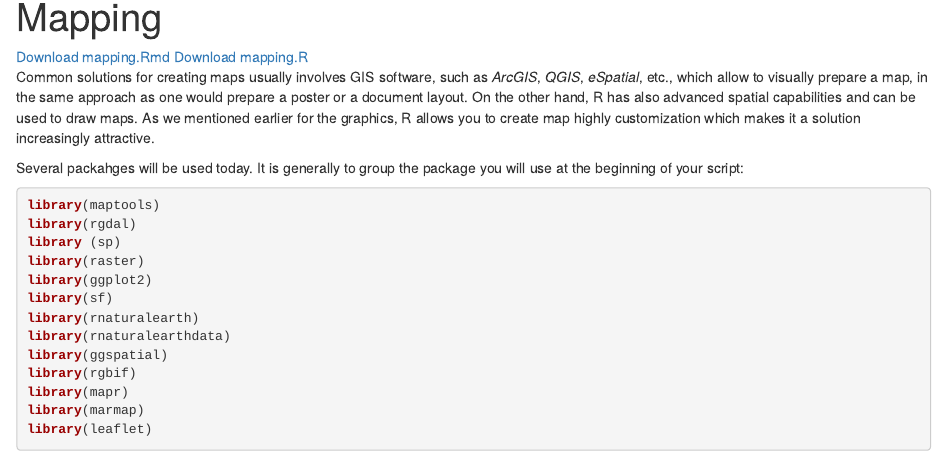
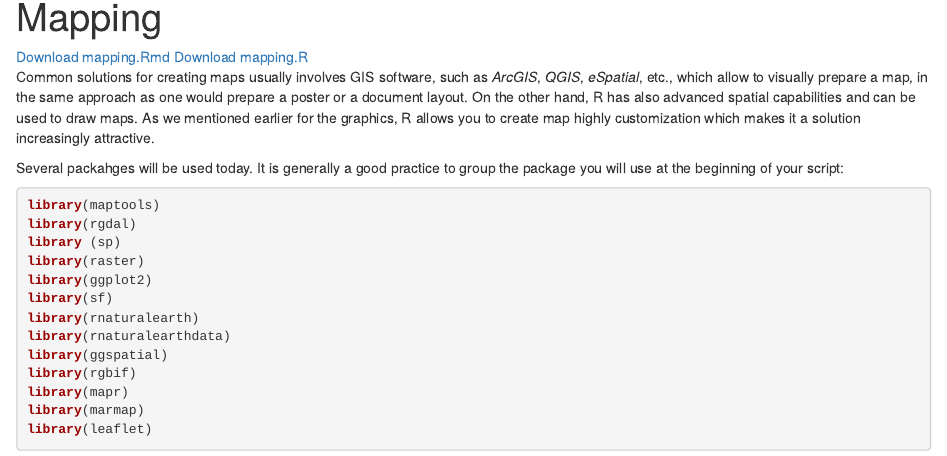
Before and after one commit to vianneydenis/OCEAN5098, an R Markdown document (254a82f9402ff85ce4e4afe97abb2c72930ed01f/mapping.Rmd): the page in a window 1100 px wide, from 90 px down. Rendered offline with R 4.5, knitr and Pandoc, with nearby package versions; drawn as R Markdown's standard HTML page in place of the format the file asks for; some code elsewhere in the file could not run offline.

Commit message:
Map rebuilt website 2021/11/6

````diff
--- a/254a82f9402ff85ce4e4afe97abb2c72930ed01f/mapping.Rmd
+++ b/254a82f9402ff85ce4e4afe97abb2c72930ed01f/mapping.Rmd
@@ -16,7 +16,7 @@ xfun::embed_file('mapping.R')
 
 Common solutions for creating maps usually involves GIS software, such as *ArcGIS*, *QGIS*, *eSpatial*, etc., which allow to visually prepare a map, in the same approach as one would prepare a poster or a document layout. On the other hand, R has also advanced spatial capabilities and can be used to draw maps. As we mentioned earlier for the graphics, R allows you to create map highly customization which makes it a solution increasingly attractive.
 
-Several packahges will be used today. It is generally to group the package you will use at the beginning of your script:
+Several packahges will be used today. It is generally a good practice to group the package you will use at the beginning of your script:
 
 ```{r,  eval=T, message=F}
 library(maptools)
````
Also changed, not shown: 254a82f9402ff85ce4e4afe97abb2c72930ed01f/Figures/Datamap.pdf, 254a82f9402ff85ce4e4afe97abb2c72930ed01f/Figures/fig0.png, 254a82f9402ff85ce4e4afe97abb2c72930ed01f/Figures/fig1.png, 254a82f9402ff85ce4e4afe97abb2c72930ed01f/Figures/iris_plot.pdf, 254a82f9402ff85ce4e4afe97abb2c72930ed01f/dplyr.html, 254a82f9402ff85ce4e4afe97abb2c72930ed01f/dplyr.knit.md (added), 254a82f9402ff85ce4e4afe97abb2c72930ed01f/environment.html, 254a82f9402ff85ce4e4afe97abb2c72930ed01f/graphics.html, 254a82f9402ff85ce4e4afe97abb2c72930ed01f/index.html, 254a82f9402ff85ce4e4afe97abb2c72930ed01f/index.knit.md (added), 254a82f9402ff85ce4e4afe97abb2c72930ed01f/manipulation.html, 254a82f9402ff85ce4e4afe97abb2c72930ed01f/tidyr.html, 254a82f9402ff85ce4e4afe97abb2c72930ed01f/types.html, 67 other files.
